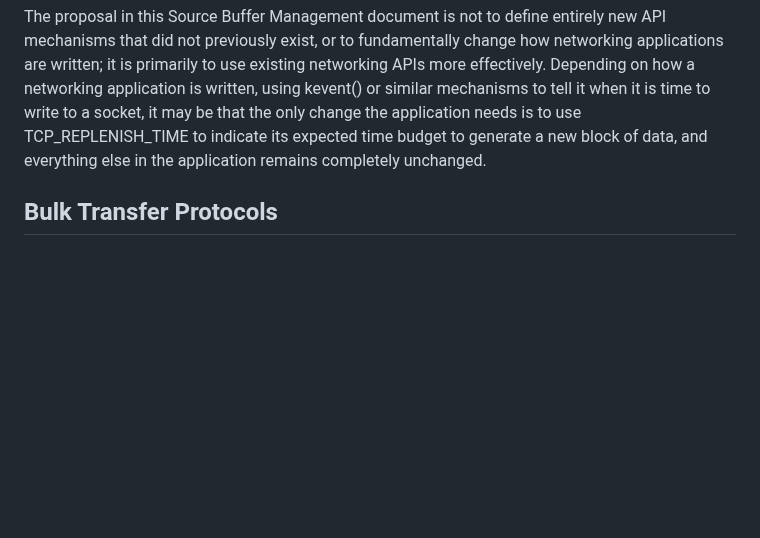
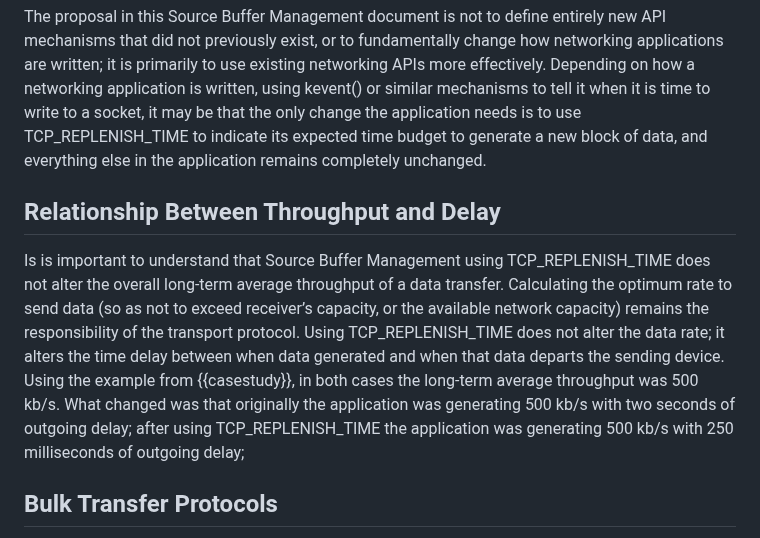
Before and after one commit to StuartCheshire/draft-cheshire-sbm, a Markdown page: draft-cheshire-sbm.md, the part around the change. Drawn GitHub-style; blank space fills up the shorter version.

Commit message:
Add section about how throughput relates to delay

```diff
--- a/draft-cheshire-sbm.md
+++ b/draft-cheshire-sbm.md
@@ -783,6 +783,25 @@ its expected time budget to generate a new block
 of data, and everything else in the application
 remains completely unchanged.
 
+## Relationship Between Throughput and Delay
+
+Is is important to understand that Source Buffer Management
+using TCP\_REPLENISH\_TIME does not alter the overall
+long-term average throughput of a data transfer.
+Calculating the optimum rate to send data
+(so as not to exceed receiver’s capacity,
+or the available network capacity)
+remains the responsibility of the transport protocol.
+Using TCP\_REPLENISH\_TIME does not alter the data rate;
+it alters the time delay between when data generated
+and when that data departs the sending device.
+Using the example from {{casestudy}}, in both cases
+the long-term average throughput was 500 kb/s.
+What changed was that originally the application was
+generating 500 kb/s with two seconds of outgoing delay;
+after using TCP\_REPLENISH\_TIME the application was
+generating 500 kb/s with 250 milliseconds of outgoing delay;
+
 ## Bulk Transfer Protocols
 
 It is frequently asserted that latency matters primarily for
```
